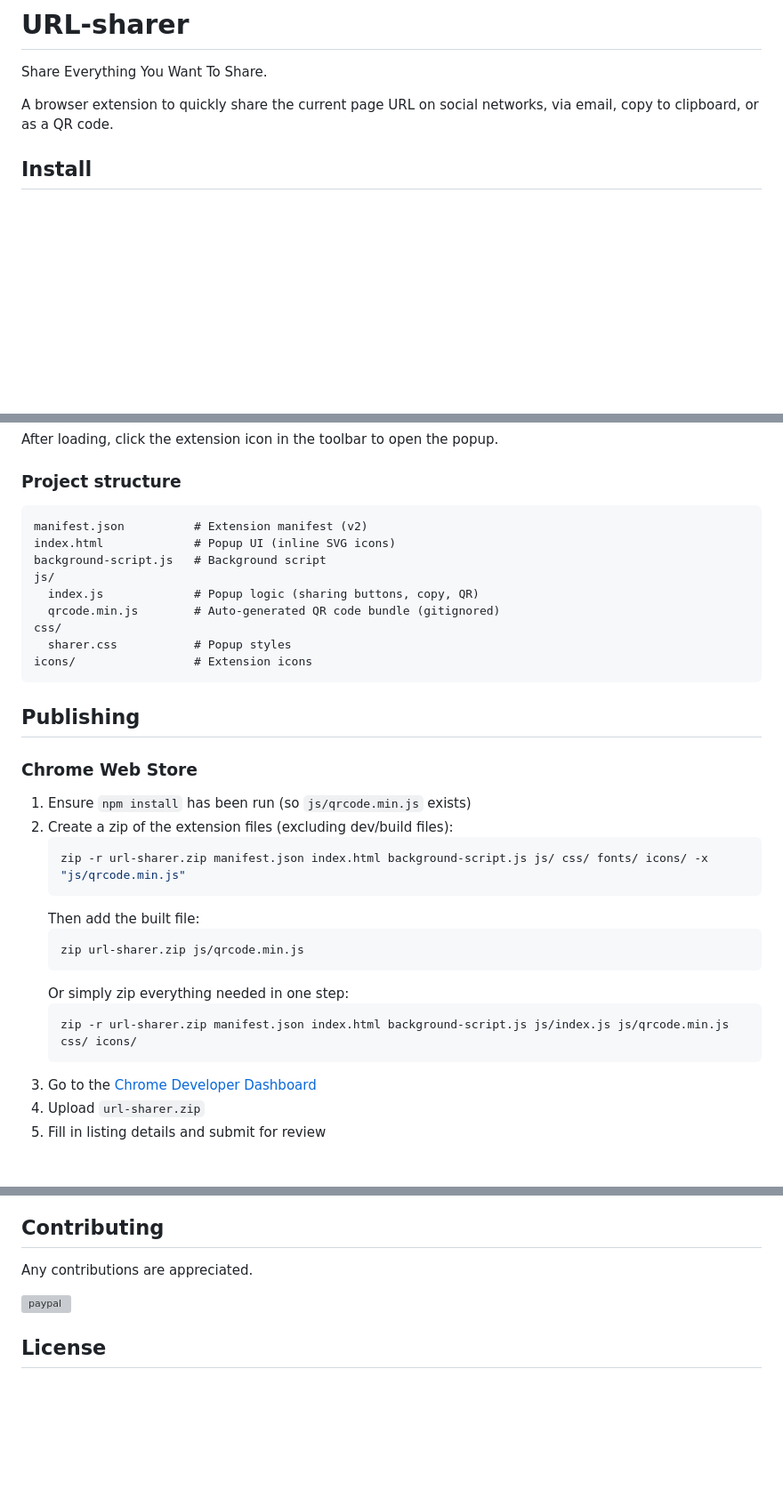
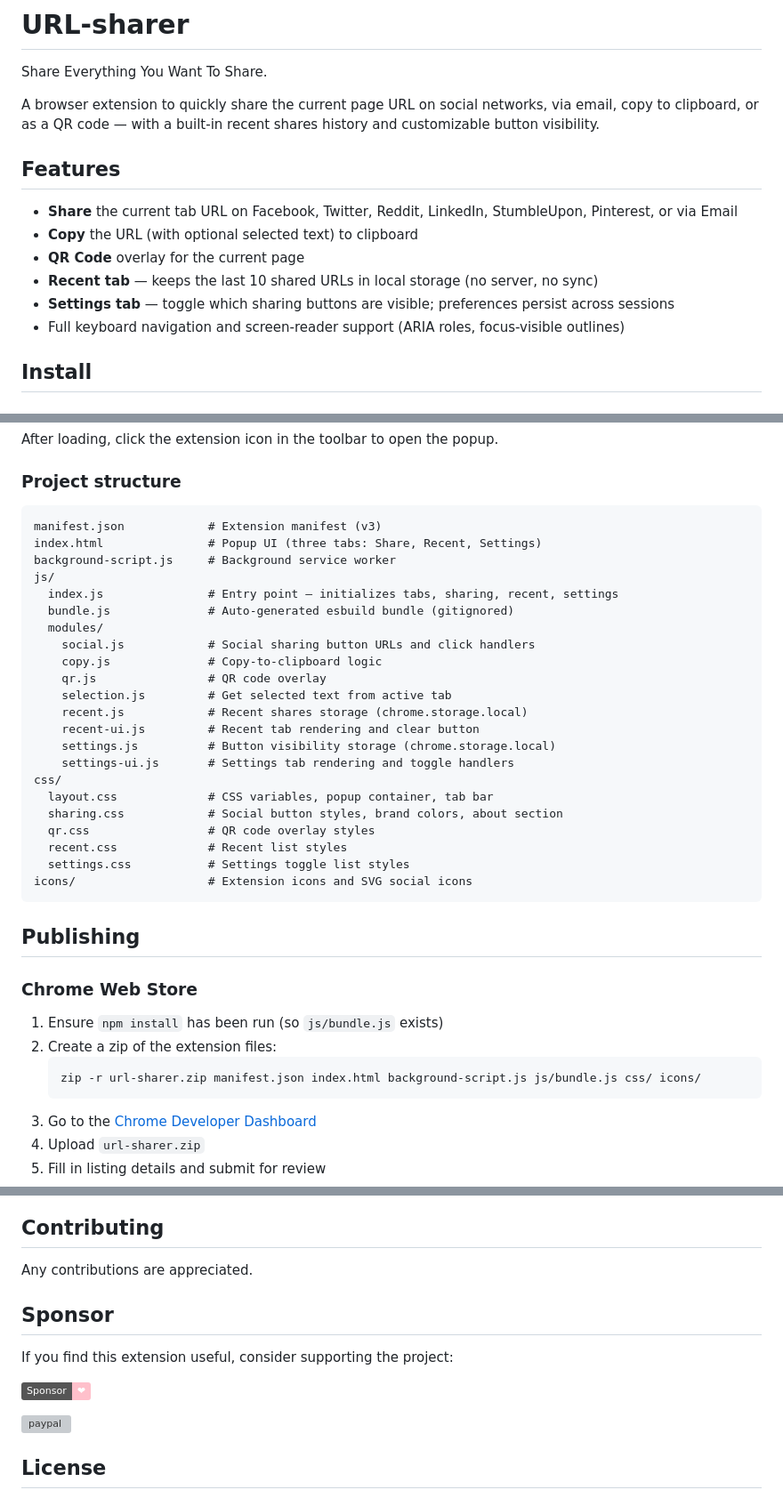
Before and after one commit to shivarajnaidu/URL-sharer, a Markdown page: README.md, 3 parts joined by grey strips. Shown at 89% size. GitHub-like rendering; badges without logos; blank space fills up the shorter version; grey boxes are pictures that could not be loaded.

````diff
--- a/README.md
+++ b/README.md
@@ -2,7 +2,16 @@
 
 Share Everything You Want To Share.
 
-A browser extension to quickly share the current page URL on social networks, via email, copy to clipboard, or as a QR code.
+A browser extension to quickly share the current page URL on social networks, via email, copy to clipboard, or as a QR code — with a built-in recent shares history and customizable button visibility.
+
+## Features
+
+- **Share** the current tab URL on Facebook, Twitter, Reddit, LinkedIn, StumbleUpon, Pinterest, or via Email
+- **Copy** the URL (with optional selected text) to clipboard
+- **QR Code** overlay for the current page
+- **Recent tab** — keeps the last 10 shared URLs in local storage (no server, no sync)
+- **Settings tab** — toggle which sharing buttons are visible; preferences persist across sessions
+- Full keyboard navigation and screen-reader support (ARIA roles, focus-visible outlines)
 
 ## Install
 
@@ -53,33 +62,38 @@ After loading, click the extension icon in the toolbar to open the popup.
 ### Project structure
 
 ```
-manifest.json          # Extension manifest (v2)
-index.html             # Popup UI (inline SVG icons)
-background-script.js   # Background script
+manifest.json            # Extension manifest (v3)
+index.html               # Popup UI (three tabs: Share, Recent, Settings)
+background-script.js     # Background service worker
 js/
-  index.js             # Popup logic (sharing buttons, copy, QR)
-  qrcode.min.js        # Auto-generated QR code bundle (gitignored)
+  index.js               # Entry point — initializes tabs, sharing, recent, settings
+  bundle.js              # Auto-generated esbuild bundle (gitignored)
+  modules/
+    social.js            # Social sharing button URLs and click handlers
+    copy.js              # Copy-to-clipboard logic
+    qr.js                # QR code overlay
+    selection.js         # Get selected text from active tab
+    recent.js            # Recent shares storage (chrome.storage.local)
+    recent-ui.js         # Recent tab rendering and clear button
+    settings.js          # Button visibility storage (chrome.storage.local)
+    settings-ui.js       # Settings tab rendering and toggle handlers
 css/
-  sharer.css           # Popup styles
-icons/                 # Extension icons
+  layout.css             # CSS variables, popup container, tab bar
+  sharing.css            # Social button styles, brand colors, about section
+  qr.css                 # QR code overlay styles
+  recent.css             # Recent list styles
+  settings.css           # Settings toggle list styles
+icons/                   # Extension icons and SVG social icons
 ```
 
 ## Publishing
 
 ### Chrome Web Store
 
-1. Ensure `npm install` has been run (so `js/qrcode.min.js` exists)
-2. Create a zip of the extension files (excluding dev/build files):
+1. Ensure `npm install` has been run (so `js/bundle.js` exists)
+2. Create a zip of the extension files:
    ```bash
-   zip -r url-sharer.zip manifest.json index.html background-script.js js/ css/ fonts/ icons/ -x "js/qrcode.min.js"
-   ```
-   Then add the built file:
-   ```bash
-   zip url-sharer.zip js/qrcode.min.js
-   ```
-   Or simply zip everything needed in one step:
-   ```bash
-   zip -r url-sharer.zip manifest.json index.html background-script.js js/index.js js/qrcode.min.js css/ icons/
+   zip -r url-sharer.zip manifest.json index.html background-script.js js/bundle.js css/ icons/
    ```
 3. Go to the [Chrome Developer Dashboard](https://chrome.google.com/webstore/devconsole)
 4. Upload `url-sharer.zip`
@@ -98,6 +112,12 @@ icons/                 # Extension icons
 
 Any contributions are appreciated.
 
+## Sponsor
+
+If you find this extension useful, consider supporting the project:
+
+[![Sponsor](https://img.shields.io/badge/Sponsor-%E2%9D%A4-pink?logo=github)](https://github.com/sponsors/shivarajnaidu/)
+
 [![paypal](https://www.paypalobjects.com/en_US/i/btn/btn_donateCC_LG.gif)](https://paypal.me/shivarajnaidu)
 
 ## License
````
Also changed, not shown: other parts of README.md (+1 -1 lines).
